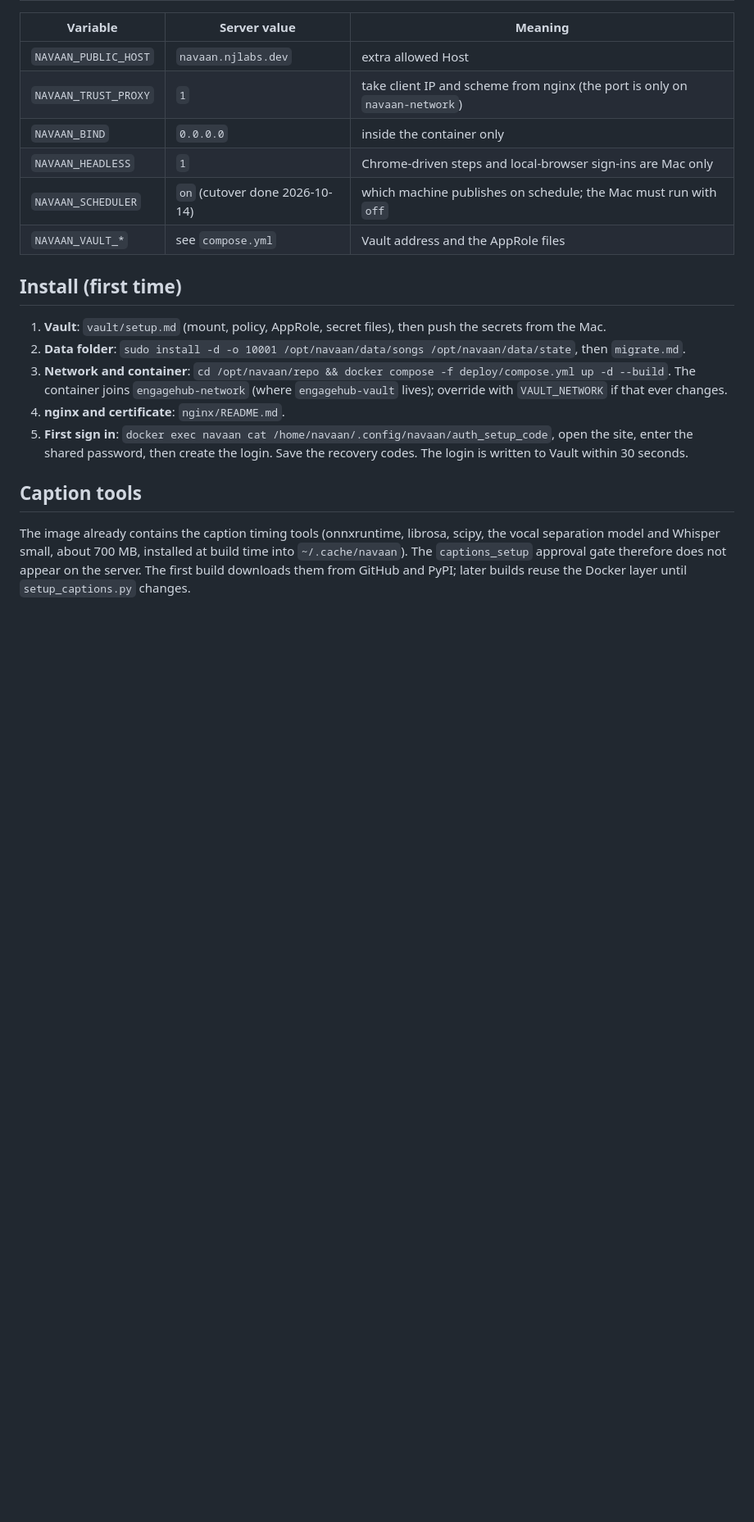
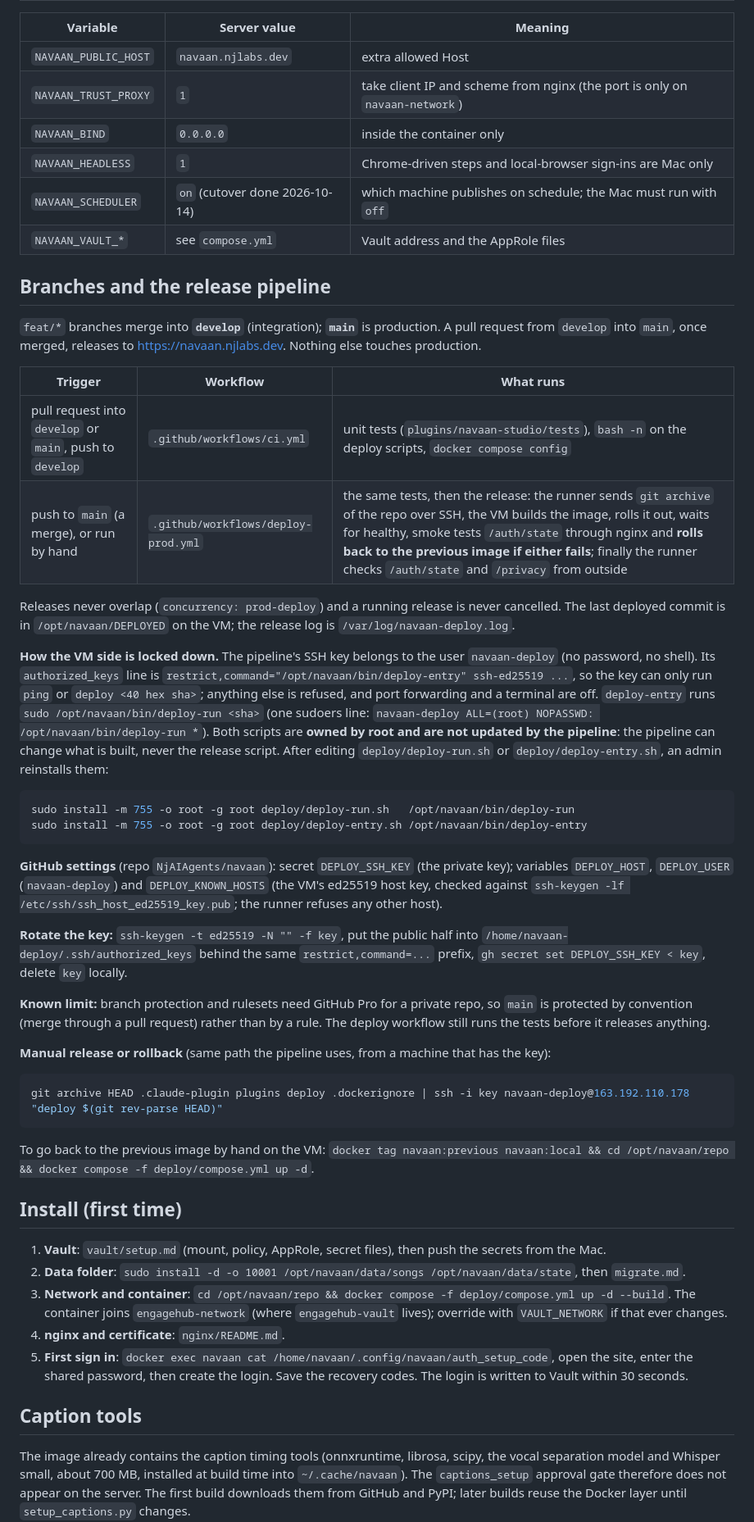
Before and after one commit to NjAIAgents/navaan, a Markdown page: deploy/README.md, the part around the change. Shown at 82% size. Drawn GitHub-style; blank space fills up the shorter version.

Commit message:
Docs: branches and the release pipeline

````diff
--- a/deploy/README.md
+++ b/deploy/README.md
@@ -21,6 +21,34 @@ One container (`navaan`) runs the portal and the scheduler, behind the VM's exis
 | `NAVAAN_HEADLESS` | `1` | Chrome-driven steps and local-browser sign-ins are Mac only |
 | `NAVAAN_SCHEDULER` | `on` (cutover done 2026-10-14) | which machine publishes on schedule; the Mac must run with `off` |
 | `NAVAAN_VAULT_*` | see `compose.yml` | Vault address and the AppRole files |
+
+## Branches and the release pipeline
+`feat/*` branches merge into **`develop`** (integration); **`main`** is production. A pull request from `develop` into `main`, once merged, releases to https://navaan.njlabs.dev. Nothing else touches production.
+
+| Trigger | Workflow | What runs |
+|---------|----------|-----------|
+| pull request into `develop` or `main`, push to `develop` | `.github/workflows/ci.yml` | unit tests (`plugins/navaan-studio/tests`), `bash -n` on the deploy scripts, `docker compose config` |
+| push to `main` (a merge), or run by hand | `.github/workflows/deploy-prod.yml` | the same tests, then the release: the runner sends `git archive` of the repo over SSH, the VM builds the image, rolls it out, waits for healthy, smoke tests `/auth/state` through nginx and **rolls back to the previous image if either fails**; finally the runner checks `/auth/state` and `/privacy` from outside |
+
+Releases never overlap (`concurrency: prod-deploy`) and a running release is never cancelled. The last deployed commit is in `/opt/navaan/DEPLOYED` on the VM; the release log is `/var/log/navaan-deploy.log`.
+
+**How the VM side is locked down.** The pipeline's SSH key belongs to the user `navaan-deploy` (no password, no shell). Its `authorized_keys` line is `restrict,command="/opt/navaan/bin/deploy-entry" ssh-ed25519 ...`, so the key can only run `ping` or `deploy <40 hex sha>`; anything else is refused, and port forwarding and a terminal are off. `deploy-entry` runs `sudo /opt/navaan/bin/deploy-run <sha>` (one sudoers line: `navaan-deploy ALL=(root) NOPASSWD: /opt/navaan/bin/deploy-run *`). Both scripts are **owned by root and are not updated by the pipeline**: the pipeline can change what is built, never the release script. After editing `deploy/deploy-run.sh` or `deploy/deploy-entry.sh`, an admin reinstalls them:
+```sh
+sudo install -m 755 -o root -g root deploy/deploy-run.sh   /opt/navaan/bin/deploy-run
+sudo install -m 755 -o root -g root deploy/deploy-entry.sh /opt/navaan/bin/deploy-entry
+```
+
+**GitHub settings** (repo `NjAIAgents/navaan`): secret `DEPLOY_SSH_KEY` (the private key); variables `DEPLOY_HOST`, `DEPLOY_USER` (`navaan-deploy`) and `DEPLOY_KNOWN_HOSTS` (the VM's ed25519 host key, checked against `ssh-keygen -lf /etc/ssh/ssh_host_ed25519_key.pub`; the runner refuses any other host).
+
+**Rotate the key:** `ssh-keygen -t ed25519 -N "" -f key`, put the public half into `/home/navaan-deploy/.ssh/authorized_keys` behind the same `restrict,command=...` prefix, `gh secret set DEPLOY_SSH_KEY < key`, delete `key` locally.
+
+**Known limit:** branch protection and rulesets need GitHub Pro for a private repo, so `main` is protected by convention (merge through a pull request) rather than by a rule. The deploy workflow still runs the tests before it releases anything.
+
+**Manual release or rollback** (same path the pipeline uses, from a machine that has the key):
+```sh
+git archive HEAD .claude-plugin plugins deploy .dockerignore | ssh -i key navaan-deploy@163.192.110.178 "deploy $(git rev-parse HEAD)"
+```
+To go back to the previous image by hand on the VM: `docker tag navaan:previous navaan:local && cd /opt/navaan/repo && docker compose -f deploy/compose.yml up -d`.
 
 ## Install (first time)
 1. **Vault**: `vault/setup.md` (mount, policy, AppRole, secret files), then push the secrets from the Mac.
````
